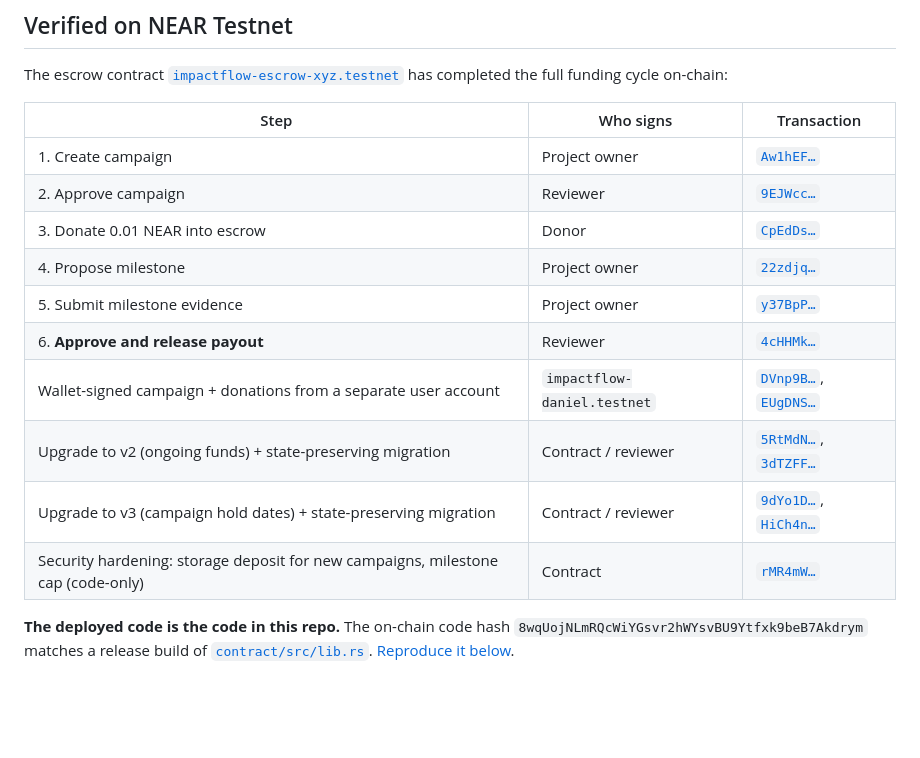
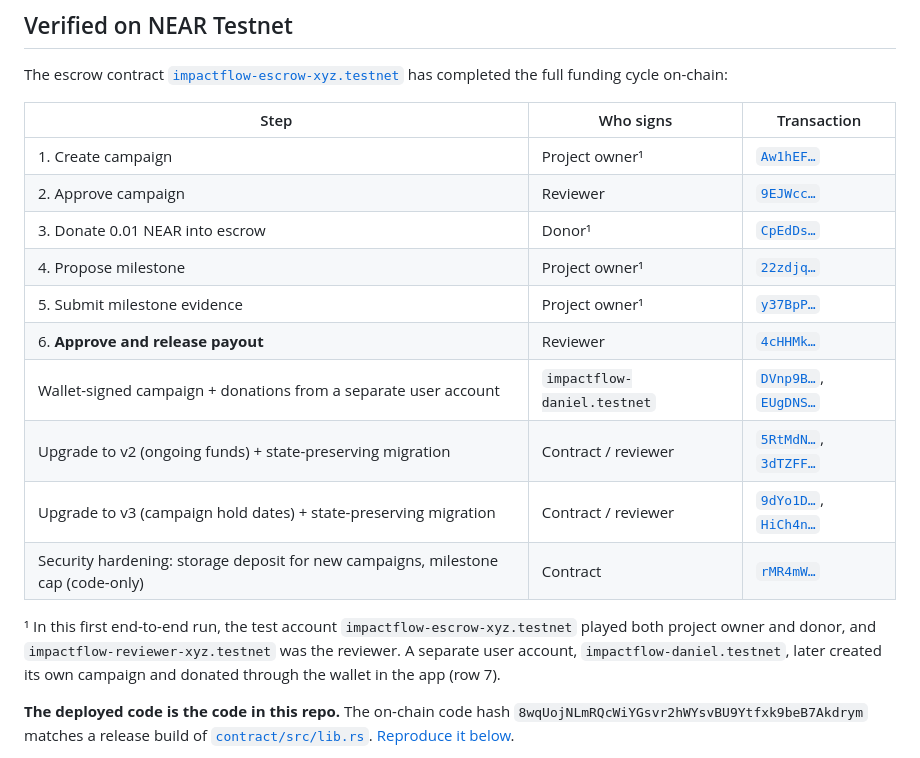
Before and after one commit to Veganiel/Impactflow, a Markdown page: README.md, the part around one of its changes. Drawn GitHub-style; blank space fills up the shorter version.

Commit message:
README: exact signer roles, current screenshots, storage deposit note
- Footnote that the first end-to-end run used the contract test account
  as project owner and donor; the separate user account is row 7
- Replace the outdated campaign screenshot (now shows milestones & proof
  and hold-date status) and add the live ledger
- Walkthrough mentions the hold date and the 0.05 NEAR storage deposit

Co-Authored-By: Claude Opus 5.5 <noreply@anthropic.com>

```diff
--- a/README.md
+++ b/README.md
@@ -12,16 +12,18 @@ The escrow contract [`impactflow-escrow-xyz.testnet`](https://testnet.nearblocks
 
 | Step | Who signs | Transaction |
 |---|---|---|
-| 1. Create campaign | Project owner | [`Aw1hEF…`](https://testnet.nearblocks.io/txns/Aw1hEFnSKodjYBZVU3tNE8EEYGHb8G6rKqtUqwh2gDt5) |
+| 1. Create campaign | Project owner¹ | [`Aw1hEF…`](https://testnet.nearblocks.io/txns/Aw1hEFnSKodjYBZVU3tNE8EEYGHb8G6rKqtUqwh2gDt5) |
 | 2. Approve campaign | Reviewer | [`9EJWcc…`](https://testnet.nearblocks.io/txns/9EJWccZ4fjcBpMJg3tCQvbMaMzod6JZRdxWomgqiQL56) |
-| 3. Donate 0.01 NEAR into escrow | Donor | [`CpEdDs…`](https://testnet.nearblocks.io/txns/CpEdDspHcXWqD4pihxMB8xABMAjGcEYrbVFynhVATouC) |
-| 4. Propose milestone | Project owner | [`22zdjq…`](https://testnet.nearblocks.io/txns/22zdjqh5VveNad8384zfmQNZ6Y79N6p8wz7X2kTWxGu4) |
-| 5. Submit milestone evidence | Project owner | [`y37BpP…`](https://testnet.nearblocks.io/txns/y37BpPzz6ckH9wAfkM6C6gTHT1cGQp7hmkimeZeJhTm) |
+| 3. Donate 0.01 NEAR into escrow | Donor¹ | [`CpEdDs…`](https://testnet.nearblocks.io/txns/CpEdDspHcXWqD4pihxMB8xABMAjGcEYrbVFynhVATouC) |
+| 4. Propose milestone | Project owner¹ | [`22zdjq…`](https://testnet.nearblocks.io/txns/22zdjqh5VveNad8384zfmQNZ6Y79N6p8wz7X2kTWxGu4) |
+| 5. Submit milestone evidence | Project owner¹ | [`y37BpP…`](https://testnet.nearblocks.io/txns/y37BpPzz6ckH9wAfkM6C6gTHT1cGQp7hmkimeZeJhTm) |
 | 6. **Approve and release payout** | Reviewer | [`4cHHMk…`](https://testnet.nearblocks.io/txns/4cHHMkS8WauiwEX5Tsv26y9frNgq3Uhy3Lkruq3ZTzaT) |
 | Wallet-signed campaign + donations from a separate user account | `impactflow-daniel.testnet` | [`DVnp9B…`](https://testnet.nearblocks.io/txns/DVnp9BSFmFf6KqCnrgKCW8shTeDjFoGbejbxyYajUeMu), [`EUgDNS…`](https://testnet.nearblocks.io/txns/EUgDNS6P1fyLbduWN2XiTiUwuMBAfDtEjse5sWFWuteC) |
 | Upgrade to v2 (ongoing funds) + state-preserving migration | Contract / reviewer | [`5RtMdN…`](https://testnet.nearblocks.io/txns/5RtMdNWrsEk6LqxtN74raMkJiPwQR2HCLWWPCEspGSpT), [`3dTZFF…`](https://testnet.nearblocks.io/txns/3dTZFFnTPNLKWyiQbs5qStL9cb1HezjrydanfJD6hBPs) |
 | Upgrade to v3 (campaign hold dates) + state-preserving migration | Contract / reviewer | [`9dYo1D…`](https://testnet.nearblocks.io/txns/9dYo1DbiFxuZPWTmaH1YUUqccmJBuUEG8QivRKkyPRdW), [`HiCh4n…`](https://testnet.nearblocks.io/txns/HiCh4nkPasWq5zzRtfmHwmhgzMvaU273dvtohGSxExcE) |
 | Security hardening: storage deposit for new campaigns, milestone cap (code-only) | Contract | [`rMR4mW…`](https://testnet.nearblocks.io/txns/rMR4mWUopMhzErJ7EdGhg8LhKFf2CeiLQiSYvqu4YP7) |
 
+¹ In this first end-to-end run, the test account `impactflow-escrow-xyz.testnet` played both project owner and donor, and `impactflow-reviewer-xyz.testnet` was the reviewer. A separate user account, `impactflow-daniel.testnet`, later created its own campaign and donated through the wallet in the app (row 7).
+
 **The deployed code is the code in this repo.** The on-chain code hash `8wqUojNLmRQcWiYGsvr2hWYsvBU9Ytfxk9beB7Akdrym` matches a release build of [`contract/src/lib.rs`](contract/src/lib.rs). [Reproduce it below](#verify-the-deployed-contract).
 
```
Also changed, not shown: other parts of README.md (+4 -2 lines), docs/screenshots/escrow-testnet.png, docs/screenshots/live-ledger.png (added).
